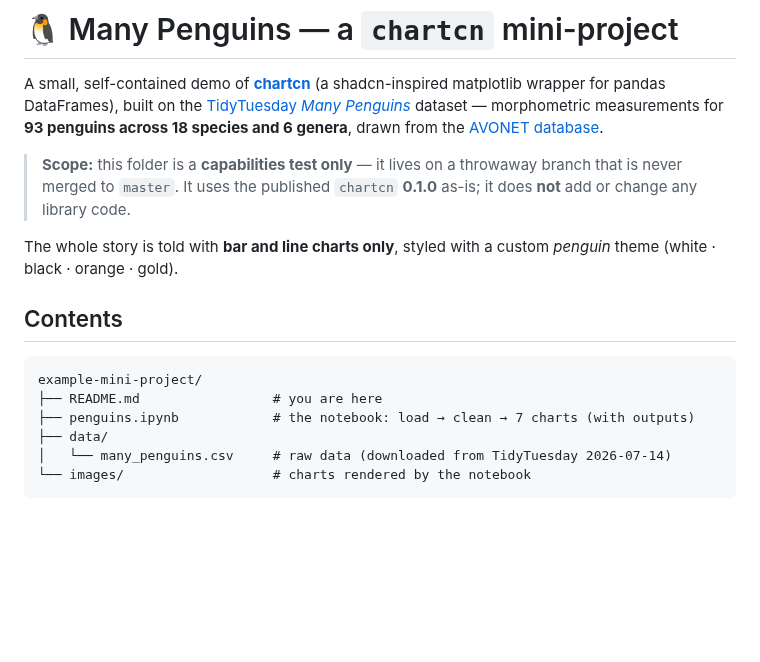
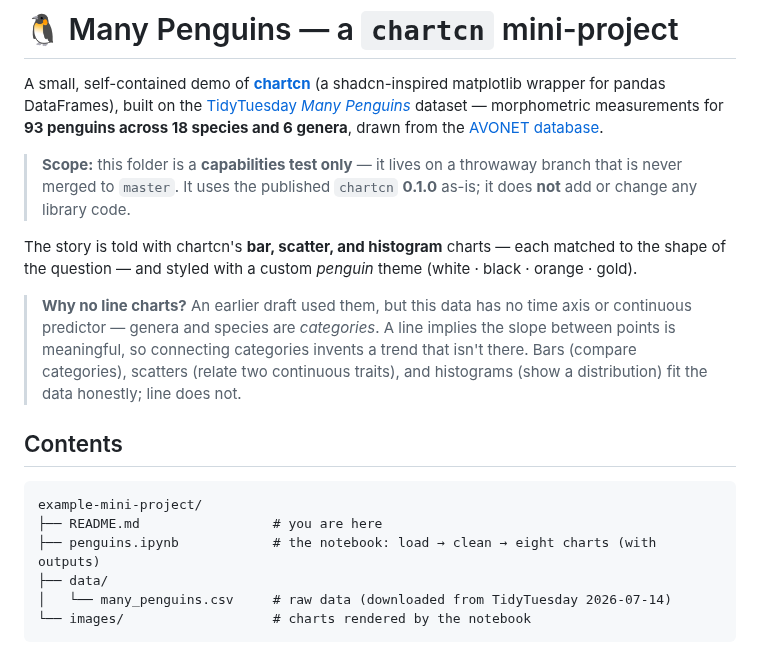
Before and after one commit to HershR/viz-lib, a Markdown page: example-mini-project/README.md, the part around one of its changes. GitHub-like rendering; blank space fills up the shorter version.

````diff
--- a/example-mini-project/README.md
+++ b/example-mini-project/README.md
@@ -10,15 +10,22 @@ drawn from the [AVONET database](https://opentraits.org/datasets/avonet.html).
 > branch that is never merged to `master`. It uses the published `chartcn` **0.1.0**
 > as-is; it does **not** add or change any library code.
 
-The whole story is told with **bar and line charts only**, styled with a custom
-*penguin* theme (white · black · orange · gold).
+The story is told with chartcn's **bar, scatter, and histogram** charts — each matched
+to the shape of the question — and styled with a custom *penguin* theme
+(white · black · orange · gold).
+
+> **Why no line charts?** An earlier draft used them, but this data has no time axis or
+> continuous predictor — genera and species are *categories*. A line implies the slope
+> between points is meaningful, so connecting categories invents a trend that isn't
+> there. Bars (compare categories), scatters (relate two continuous traits), and
+> histograms (show a distribution) fit the data honestly; line does not.
 
 ## Contents
 
 ```
 example-mini-project/
 ├── README.md                 # you are here
-├── penguins.ipynb            # the notebook: load → clean → 7 charts (with outputs)
+├── penguins.ipynb            # the notebook: load → clean → eight charts (with outputs)
 ├── data/
 │   └── many_penguins.csv     # raw data (downloaded from TidyTuesday 2026-07-14)
 └── images/                   # charts rendered by the notebook
````
Also changed, not shown: other parts of example-mini-project/README.md (+30 -16 lines), example-mini-project/images/05_beak_morphospace.png (added), example-mini-project/images/05_size_gradient_line.png (deleted), example-mini-project/images/06_allometry_bubble.png (added), example-mini-project/images/06_trait_profiles_line.png (deleted), example-mini-project/images/07_beak_distribution.png (added), example-mini-project/images/08_texture_bw.png (renamed from example-mini-project/images/07_texture_bw.png), 1 other file.
